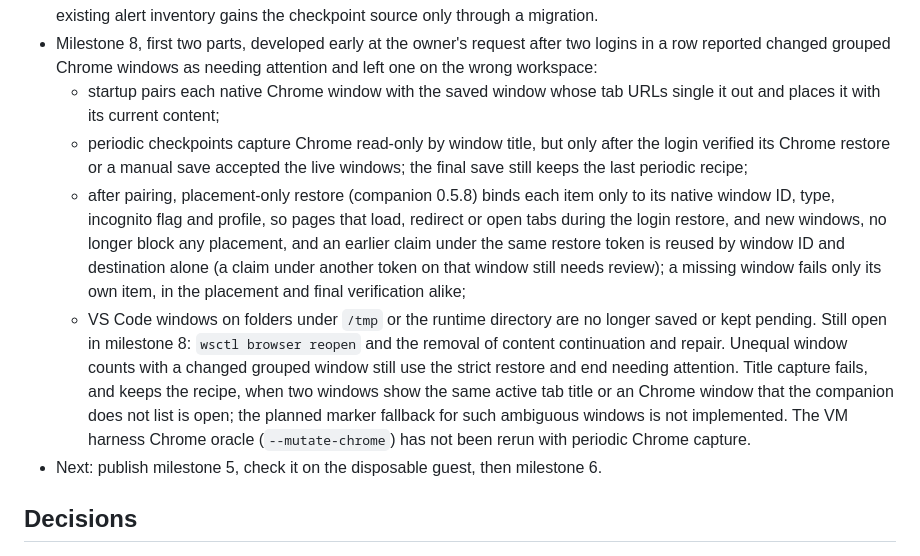
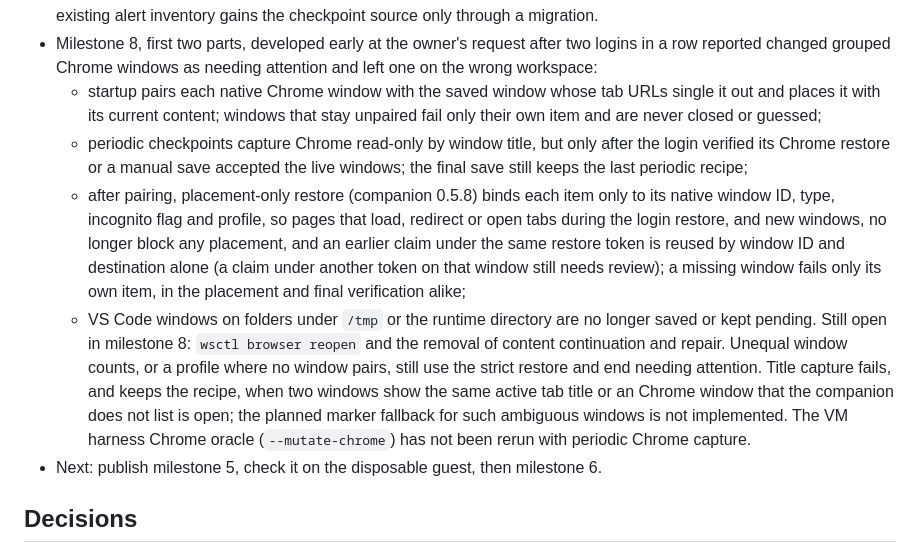
Before and after one commit to Sage-Cat/workspace-state, a Markdown page: docs/architecture-simplification/STATUS.md, the part around the change. Rendered like a GitHub page.

```diff
--- a/docs/architecture-simplification/STATUS.md
+++ b/docs/architecture-simplification/STATUS.md
@@ -58,7 +58,8 @@
   two logins in a row reported changed grouped Chrome windows as needing
   attention and left one on the wrong workspace:
   - startup pairs each native Chrome window with the saved window whose tab
-    URLs single it out and places it with its current content;
+    URLs single it out and places it with its current content; windows that
+    stay unpaired fail only their own item and are never closed or guessed;
   - periodic checkpoints capture Chrome read-only by window title, but only
     after the login verified its Chrome restore or a manual save accepted the
     live windows; the final save still keeps the last periodic recipe;
@@ -72,13 +73,13 @@
   - VS Code windows on folders under `/tmp` or the runtime directory are no
     longer saved or kept pending.
   Still open in milestone 8: `wsctl browser reopen` and the removal of content
-  continuation and repair. Unequal window counts with a changed grouped window
-  still use the strict restore and end needing attention. Title capture fails,
-  and keeps the recipe, when two windows show the same active tab title or an
-  Chrome window that the companion does not list is open; the planned marker
-  fallback for such ambiguous windows is not implemented. The VM harness
-  Chrome oracle (`--mutate-chrome`) has not been rerun with periodic Chrome
-  capture.
+  continuation and repair. Unequal window counts, or a profile where no
+  window pairs, still use the strict restore and end needing attention. Title
+  capture fails, and keeps the recipe, when two windows show the same active
+  tab title or an Chrome window that the companion does not list is open; the
+  planned marker fallback for such ambiguous windows is not implemented. The
+  VM harness Chrome oracle (`--mutate-chrome`) has not been rerun with
+  periodic Chrome capture.
 - Next: publish milestone 5, check it on the disposable guest, then
   milestone 6.
 
```
Also changed, not shown: docs/provider-contract.md (+9 -5 lines).
